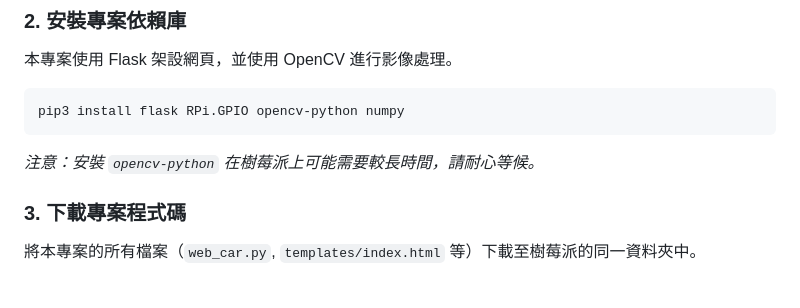
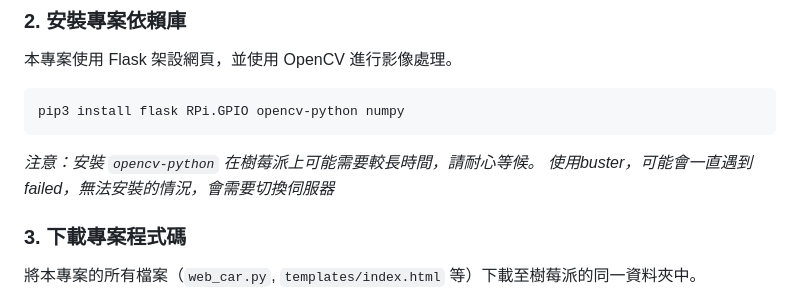
Before and after one commit to CANDYks/camera_raspberrypi, a Markdown page: README.md, the part around the change. GitHub-like rendering.

Commit message:
Update README with installation notes for opencv-python
Added notes about installation issues with opencv-python on Raspberry Pi.

````diff
--- a/README.md
+++ b/README.md
@@ -85,6 +85,7 @@ pip3 install flask RPi.GPIO opencv-python numpy
 ```
 
 *注意：安裝 `opencv-python` 在樹莓派上可能需要較長時間，請耐心等候。*
+*使用buster，可能會一直遇到failed，無法安裝的情況，會需要切換伺服器*
 
 ### 3\. 下載專案程式碼
 
````
